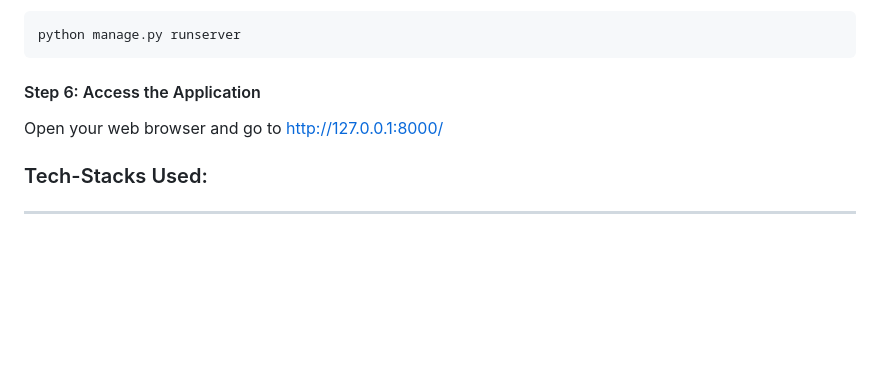
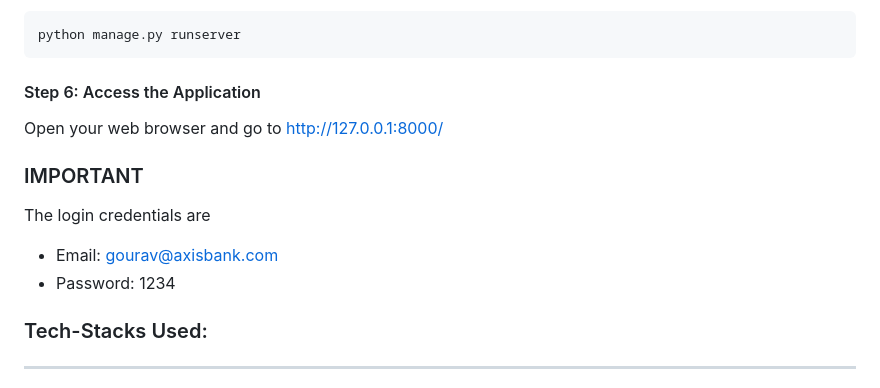
Before and after one commit to goyalpramod/LLM_Bankathon, a Markdown page: README.md, the part around the change. GitHub-like rendering; blank space fills up the shorter version.

```diff
--- a/README.md
+++ b/README.md
@@ -84,6 +84,11 @@ python manage.py runserver
 #### Step 6: Access the Application
 Open your web browser and go to http://127.0.0.1:8000/
 
+### IMPORTANT
+The login credentials are
+- Email: gourav@axisbank.com
+- Password: 1234
+
 ### Tech-Stacks Used:
 ---
 
```
